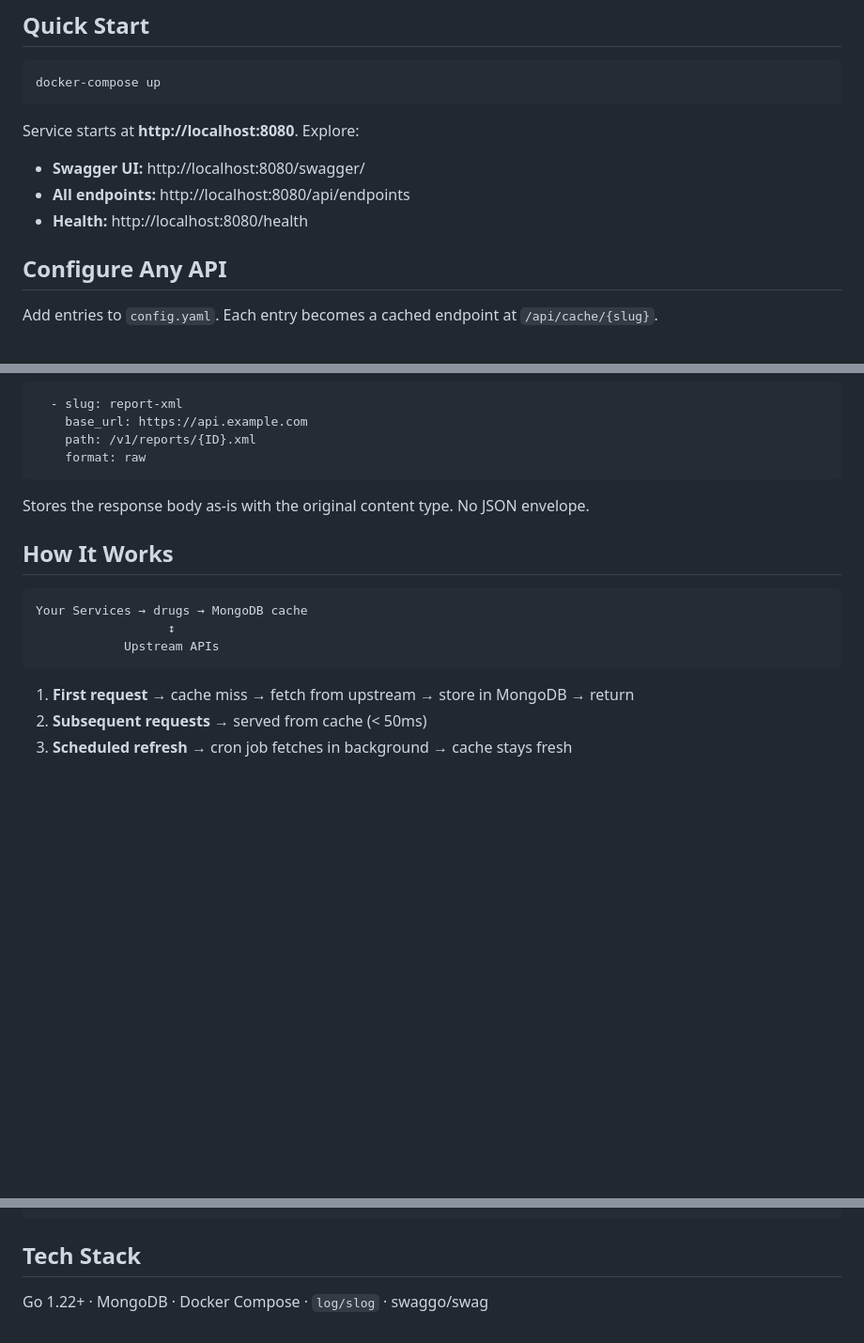
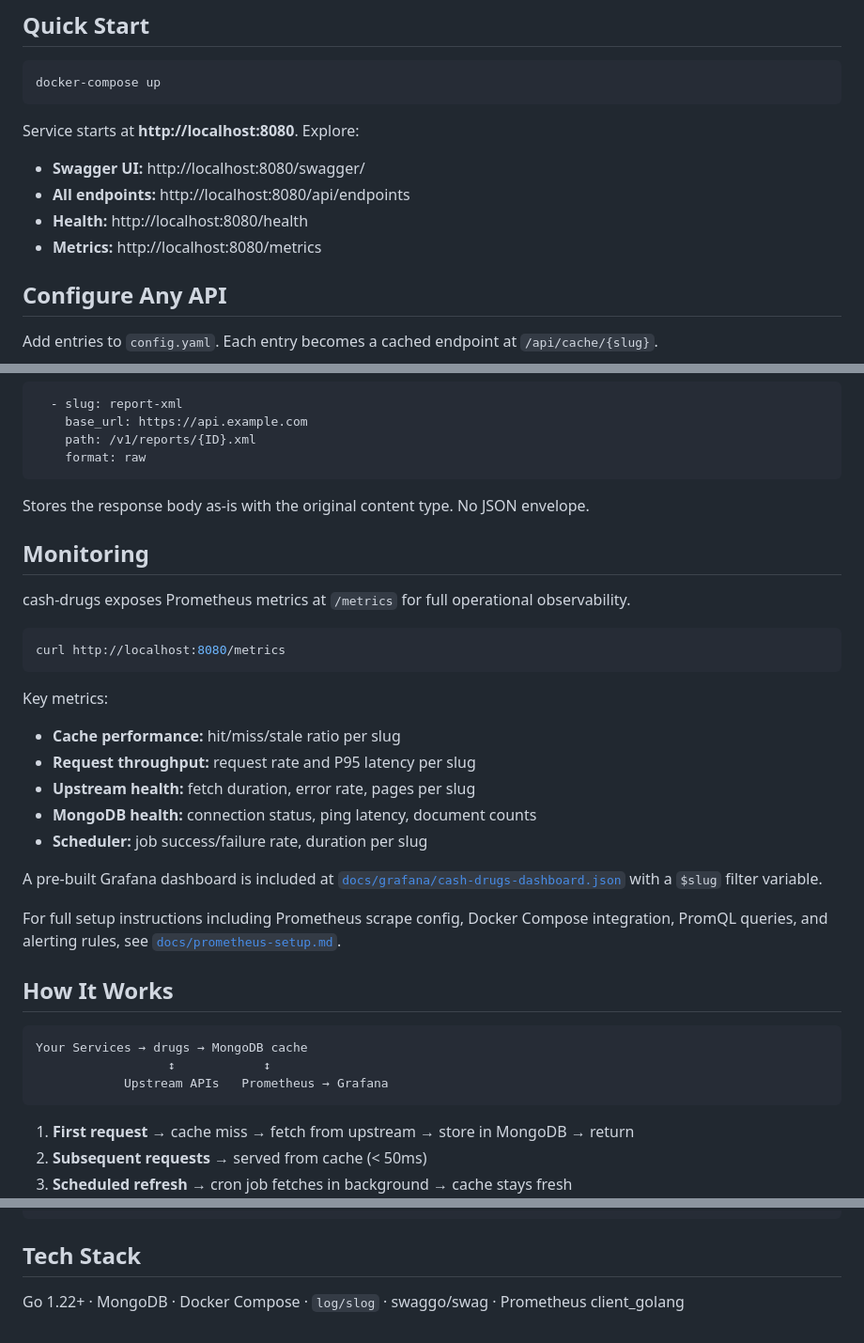
Before and after one commit to finish06/cash-drugs, a Markdown page: README.md, 3 parts joined by grey strips. Shown at 94% size. GitHub-like rendering; blank space fills up the shorter version.

````diff
--- a/README.md
+++ b/README.md
@@ -37,6 +37,7 @@ Service starts at **http://localhost:8080**. Explore:
 - **Swagger UI:** http://localhost:8080/swagger/
 - **All endpoints:** http://localhost:8080/api/endpoints
 - **Health:** http://localhost:8080/health
+- **Metrics:** http://localhost:8080/metrics
 
 ## Configure Any API
 
@@ -190,12 +191,31 @@ Parameters work in paths and query values:
 
 Stores the response body as-is with the original content type. No JSON envelope.
 
+## Monitoring
+
+cash-drugs exposes Prometheus metrics at `/metrics` for full operational observability.
+
+```bash
+curl http://localhost:8080/metrics
+```
+
+Key metrics:
+- **Cache performance:** hit/miss/stale ratio per slug
+- **Request throughput:** request rate and P95 latency per slug
+- **Upstream health:** fetch duration, error rate, pages per slug
+- **MongoDB health:** connection status, ping latency, document counts
+- **Scheduler:** job success/failure rate, duration per slug
+
+A pre-built Grafana dashboard is included at [`docs/grafana/cash-drugs-dashboard.json`](docs/grafana/cash-drugs-dashboard.json) with a `$slug` filter variable.
+
+For full setup instructions including Prometheus scrape config, Docker Compose integration, PromQL queries, and alerting rules, see [`docs/prometheus-setup.md`](docs/prometheus-setup.md).
+
 ## How It Works
 
 ```
 Your Services → drugs → MongoDB cache
-                  ↕
-            Upstream APIs
+                  ↕            ↕
+            Upstream APIs   Prometheus → Grafana
 ```
 
 1. **First request** → cache miss → fetch from upstream → store in MongoDB → return
@@ -363,4 +391,4 @@ go vet ./...
 
 ## Tech Stack
 
-Go 1.22+ · MongoDB · Docker Compose · `log/slog` · swaggo/swag
+Go 1.22+ · MongoDB · Docker Compose · `log/slog` · swaggo/swag · Prometheus client_golang
````
Also changed, not shown: other parts of README.md (+8 -0 lines), docs/prometheus-setup.md (added, +308 -0 lines), docs/sequence-diagram.md (+3 -3 lines).
